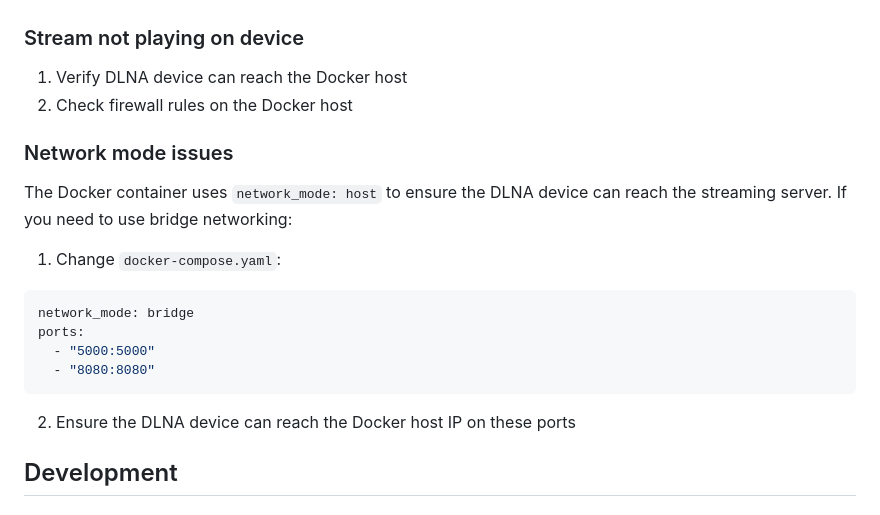
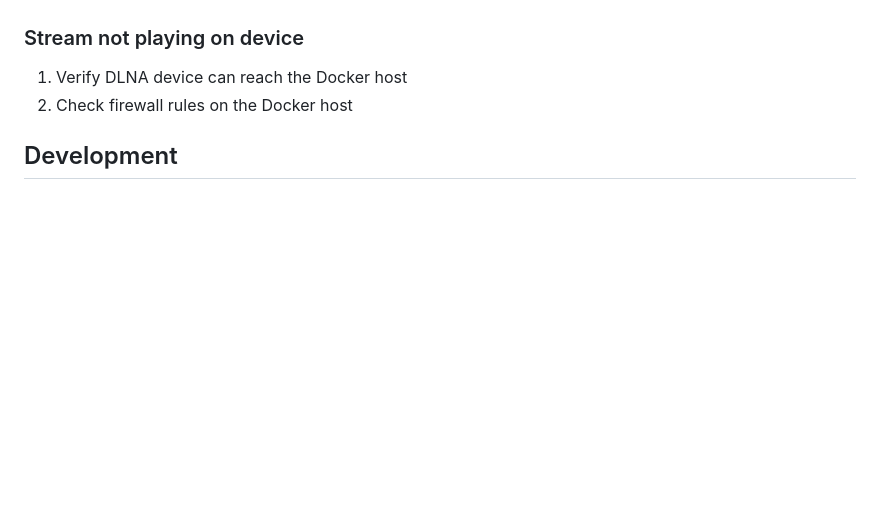
Before and after one commit to rafalkalinski/stream-to-dlna, a Markdown page: README.md, the part around the change. Drawn GitHub-style; blank space fills up the shorter version.

Commit message:
Remove Network mode issues section from Troubleshooting

````diff
--- a/README.md
+++ b/README.md
@@ -231,20 +231,6 @@ Common issues:
 1. Verify DLNA device can reach the Docker host
 2. Check firewall rules on the Docker host
 
-### Network mode issues
-
-The Docker container uses `network_mode: host` to ensure the DLNA device can reach the streaming server. If you need to use bridge networking:
-
-1. Change `docker-compose.yaml`:
-```yaml
-network_mode: bridge
-ports:
-  - "5000:5000"
-  - "8080:8080"
-```
-
-2. Ensure the DLNA device can reach the Docker host IP on these ports
-
 ## Development
 
 ### Project Structure
````
